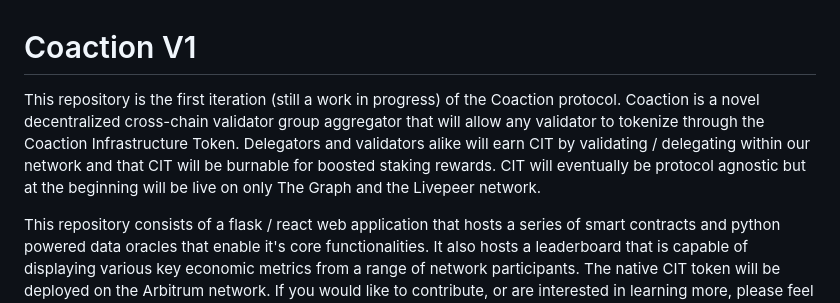
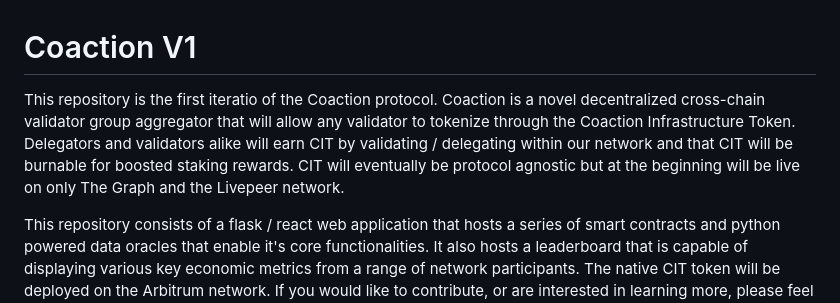
Before and after one commit to ericmheilman/coaction-v1, a Markdown page: README.md, the part around the change. Drawn GitHub-style.

```diff
--- a/README.md
+++ b/README.md
@@ -1,5 +1,5 @@
 # Coaction V1
-This repository is the first iteration (still a work in progress) of the Coaction protocol. Coaction is a novel decentralized cross-chain validator group aggregator that will allow any validator to tokenize through the Coaction Infrastructure Token. Delegators and validators alike will earn CIT by validating / delegating within our network and that CIT will be burnable for boosted staking rewards. CIT will eventually be protocol agnostic but at the beginning will be live on only The Graph and the Livepeer network.
+This repository is the first iteratio of the Coaction protocol. Coaction is a novel decentralized cross-chain validator group aggregator that will allow any validator to tokenize through the Coaction Infrastructure Token. Delegators and validators alike will earn CIT by validating / delegating within our network and that CIT will be burnable for boosted staking rewards. CIT will eventually be protocol agnostic but at the beginning will be live on only The Graph and the Livepeer network.
 
 This repository consists of a flask / react web application that hosts a series of smart contracts and python powered data oracles that enable it's core functionalities. It also hosts a leaderboard that is capable of displaying various key economic metrics from a range of network participants. The native CIT token will be deployed on the Arbitrum network. If you would like to contribute, or are interested in learning more, please feel free to contact me at max@coaction.network.
 
```
